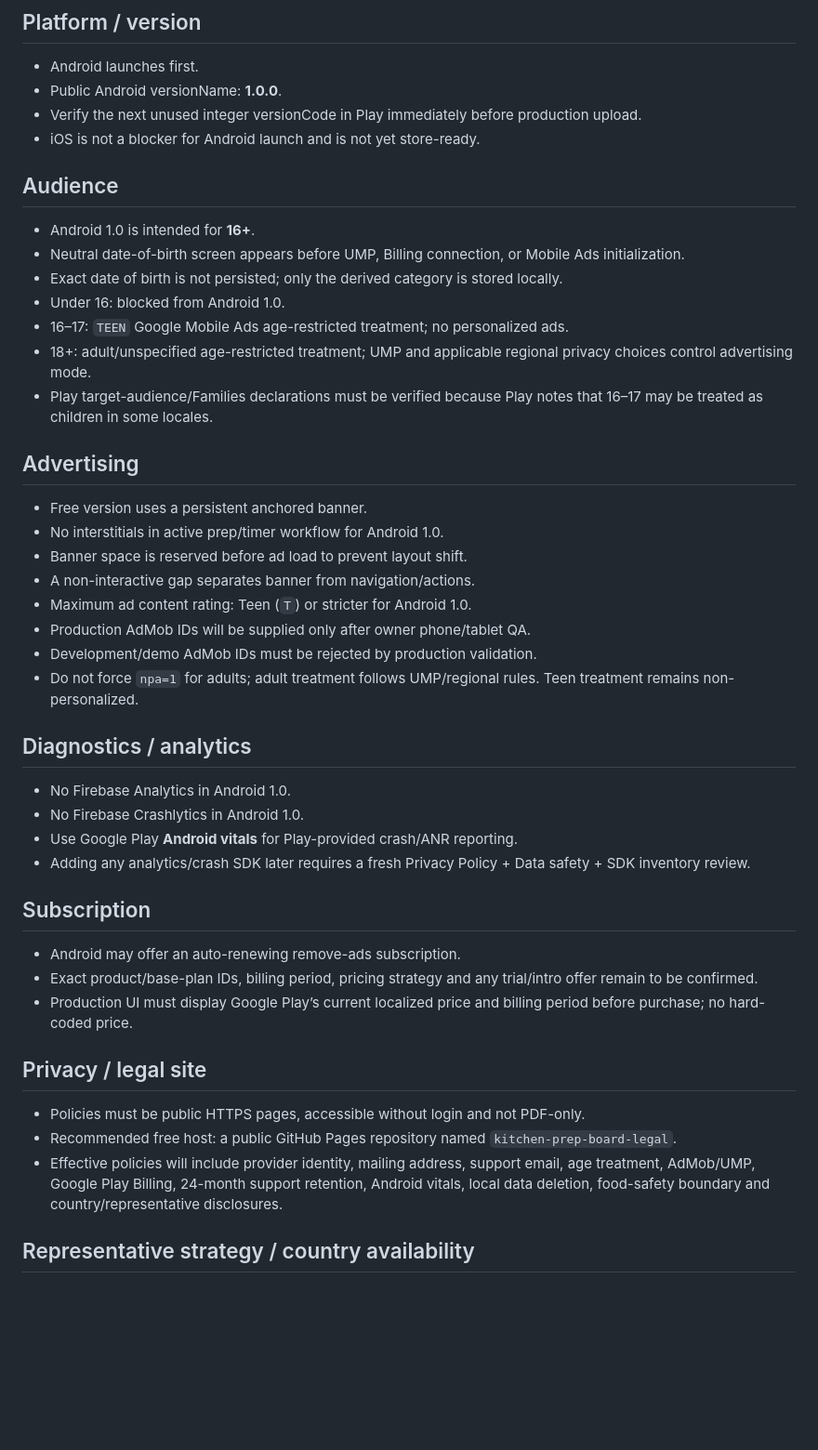
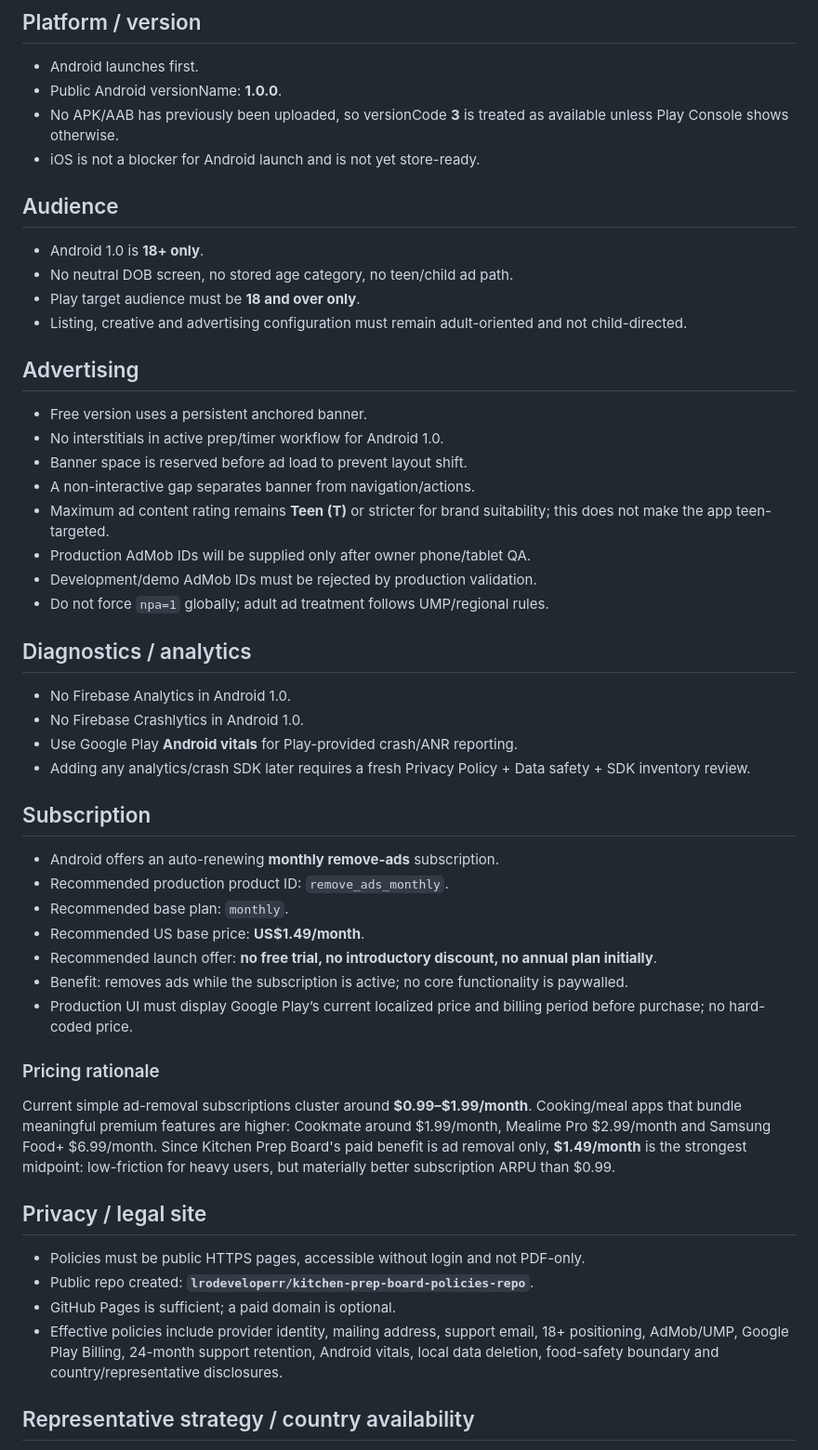
Before and after one commit to lrodeveloperr/kitcgen-prep-android, a Markdown page: RELEASE-DECISIONS.md, the part around one of its changes. Shown at 93% size. Drawn GitHub-style; blank space fills up the shorter version.

Commit message:
Lock adult-only Android 1.0 and pricing recommendation

```diff
--- a/RELEASE-DECISIONS.md
+++ b/RELEASE-DECISIONS.md
@@ -15,18 +15,15 @@ These owner decisions are the release baseline unless explicitly changed later.
 
 - Android launches first.
 - Public Android versionName: **1.0.0**.
-- Verify the next unused integer versionCode in Play immediately before production upload.
+- No APK/AAB has previously been uploaded, so versionCode **3** is treated as available unless Play Console shows otherwise.
 - iOS is not a blocker for Android launch and is not yet store-ready.
 
 ## Audience
 
-- Android 1.0 is intended for **16+**.
-- Neutral date-of-birth screen appears before UMP, Billing connection, or Mobile Ads initialization.
-- Exact date of birth is not persisted; only the derived category is stored locally.
-- Under 16: blocked from Android 1.0.
-- 16–17: `TEEN` Google Mobile Ads age-restricted treatment; no personalized ads.
-- 18+: adult/unspecified age-restricted treatment; UMP and applicable regional privacy choices control advertising mode.
-- Play target-audience/Families declarations must be verified because Play notes that 16–17 may be treated as children in some locales.
+- Android 1.0 is **18+ only**.
+- No neutral DOB screen, no stored age category, no teen/child ad path.
+- Play target audience must be **18 and over only**.
+- Listing, creative and advertising configuration must remain adult-oriented and not child-directed.
 
 ## Advertising
 
@@ -34,10 +31,10 @@ These owner decisions are the release baseline unless explicitly changed later.
 - No interstitials in active prep/timer workflow for Android 1.0.
 - Banner space is reserved before ad load to prevent layout shift.
 - A non-interactive gap separates banner from navigation/actions.
-- Maximum ad content rating: Teen (`T`) or stricter for Android 1.0.
+- Maximum ad content rating remains **Teen (T)** or stricter for brand suitability; this does not make the app teen-targeted.
 - Production AdMob IDs will be supplied only after owner phone/tablet QA.
 - Development/demo AdMob IDs must be rejected by production validation.
-- Do not force `npa=1` for adults; adult treatment follows UMP/regional rules. Teen treatment remains non-personalized.
+- Do not force `npa=1` globally; adult ad treatment follows UMP/regional rules.
 
 ## Diagnostics / analytics
 
@@ -48,15 +45,24 @@ These owner decisions are the release baseline unless explicitly changed later.
 
 ## Subscription
 
-- Android may offer an auto-renewing remove-ads subscription.
-- Exact product/base-plan IDs, billing period, pricing strategy and any trial/intro offer remain to be confirmed.
+- Android offers an auto-renewing **monthly remove-ads** subscription.
+- Recommended production product ID: `remove_ads_monthly`.
+- Recommended base plan: `monthly`.
+- Recommended US base price: **US$1.49/month**.
+- Recommended launch offer: **no free trial, no introductory discount, no annual plan initially**.
+- Benefit: removes ads while the subscription is active; no core functionality is paywalled.
 - Production UI must display Google Play’s current localized price and billing period before purchase; no hard-coded price.
+
+### Pricing rationale
+
+Current simple ad-removal subscriptions cluster around **$0.99–$1.99/month**. Cooking/meal apps that bundle meaningful premium features are higher: Cookmate around $1.99/month, Mealime Pro $2.99/month and Samsung Food+ $6.99/month. Since Kitchen Prep Board's paid benefit is ad removal only, **$1.49/month** is the strongest midpoint: low-friction for heavy users, but materially better subscription ARPU than $0.99.
 
 ## Privacy / legal site
 
 - Policies must be public HTTPS pages, accessible without login and not PDF-only.
-- Recommended free host: a public GitHub Pages repository named `kitchen-prep-board-legal`.
-- Effective policies will include provider identity, mailing address, support email, age treatment, AdMob/UMP, Google Play Billing, 24-month support retention, Android vitals, local data deletion, food-safety boundary and country/representative disclosures.
+- Public repo created: **`lrodeveloperr/kitchen-prep-board-policies-repo`**.
+- GitHub Pages is sufficient; a paid domain is optional.
+- Effective policies include provider identity, mailing address, support email, 18+ positioning, AdMob/UMP, Google Play Billing, 24-month support retention, Android vitals, local data deletion, food-safety boundary and country/representative disclosures.
 
 ## Representative strategy / country availability
 
```
Also changed, not shown: other parts of RELEASE-DECISIONS.md (+8 -8 lines).
